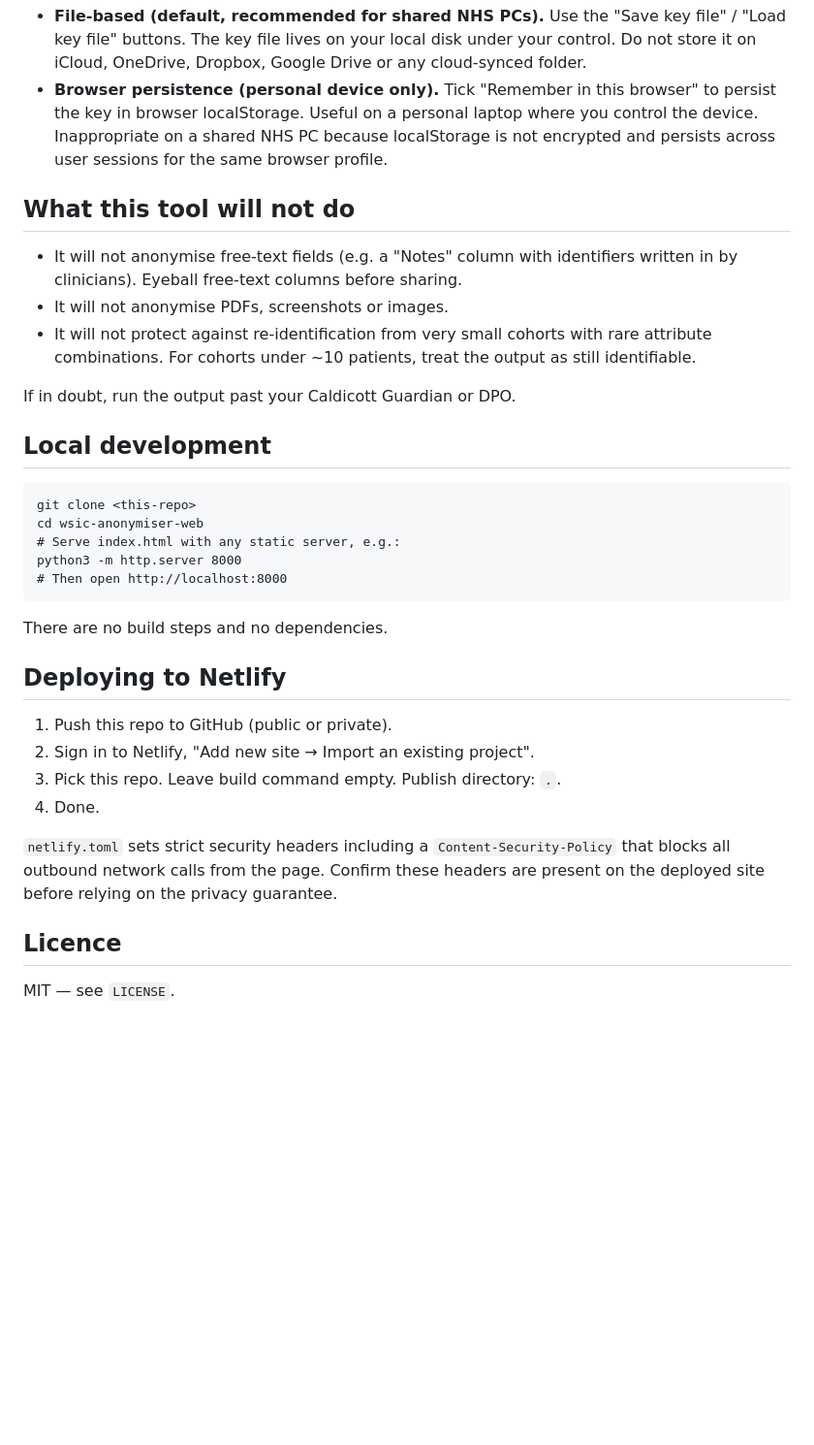
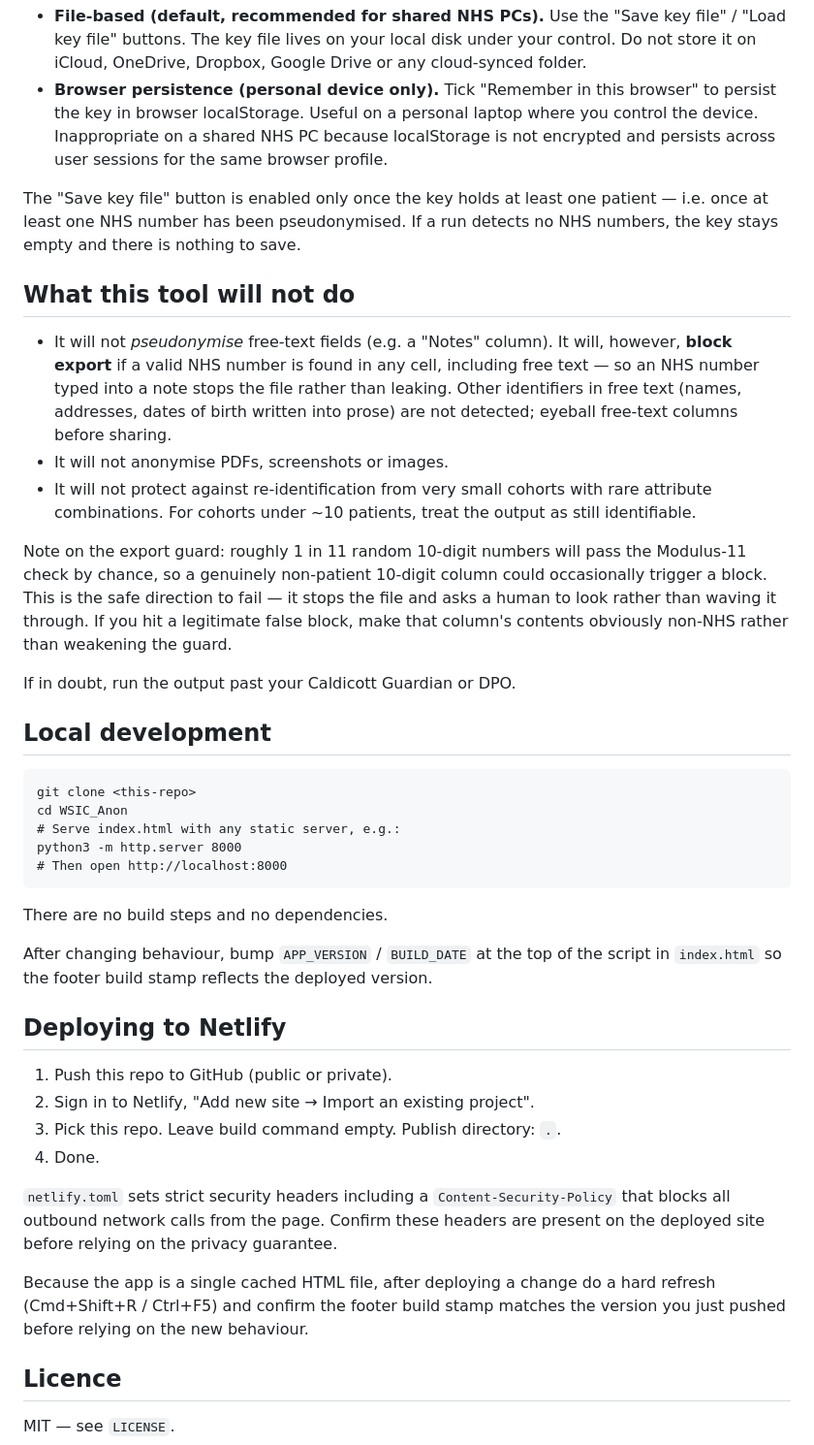
Before and after one commit to davidlloyd73-cell/WSIC_Anon, a Markdown page: README.md, the part around one of its changes. Shown at 97% size. Rendered like a GitHub page; blank space fills up the shorter version.

````diff
--- a/README.md
+++ b/README.md
@@ -58,15 +77,30 @@ data back into identifiable data. Two storage options:
   shared NHS PC because localStorage is not encrypted and persists
   across user sessions for the same browser profile.
 
+The "Save key file" button is enabled only once the key holds at least
+one patient — i.e. once at least one NHS number has been pseudonymised.
+If a run detects no NHS numbers, the key stays empty and there is
+nothing to save.
+
 ## What this tool will not do
 
-- It will not anonymise free-text fields (e.g. a "Notes" column with
-  identifiers written in by clinicians). Eyeball free-text columns
-  before sharing.
+- It will not *pseudonymise* free-text fields (e.g. a "Notes" column).
+  It will, however, **block export** if a valid NHS number is found in
+  any cell, including free text — so an NHS number typed into a note
+  stops the file rather than leaking. Other identifiers in free text
+  (names, addresses, dates of birth written into prose) are not
+  detected; eyeball free-text columns before sharing.
 - It will not anonymise PDFs, screenshots or images.
 - It will not protect against re-identification from very small
   cohorts with rare attribute combinations. For cohorts under
   ~10 patients, treat the output as still identifiable.
+
+Note on the export guard: roughly 1 in 11 random 10-digit numbers will
+pass the Modulus-11 check by chance, so a genuinely non-patient 10-digit
+column could occasionally trigger a block. This is the safe direction to
+fail — it stops the file and asks a human to look rather than waving it
+through. If you hit a legitimate false block, make that column's
+contents obviously non-NHS rather than weakening the guard.
 
 If in doubt, run the output past your Caldicott Guardian or DPO.
 
@@ -74,13 +108,17 @@ If in doubt, run the output past your Caldicott Guardian or DPO.
 
 ```
 git clone <this-repo>
-cd wsic-anonymiser-web
+cd WSIC_Anon
 # Serve index.html with any static server, e.g.:
 python3 -m http.server 8000
 # Then open http://localhost:8000
 ```
 
 There are no build steps and no dependencies.
+
+After changing behaviour, bump `APP_VERSION` / `BUILD_DATE` at the top
+of the script in `index.html` so the footer build stamp reflects the
+deployed version.
 
 ## Deploying to Netlify
 
@@ -94,6 +132,11 @@ There are no build steps and no dependencies.
 the page. Confirm these headers are present on the deployed site
 before relying on the privacy guarantee.
 
+Because the app is a single cached HTML file, after deploying a change
+do a hard refresh (Cmd+Shift+R / Ctrl+F5) and confirm the footer build
+stamp matches the version you just pushed before relying on the new
+behaviour.
+
 ## Licence
 
 MIT — see `LICENSE`.
````
Also changed, not shown: other parts of README.md (+19 -0 lines).
